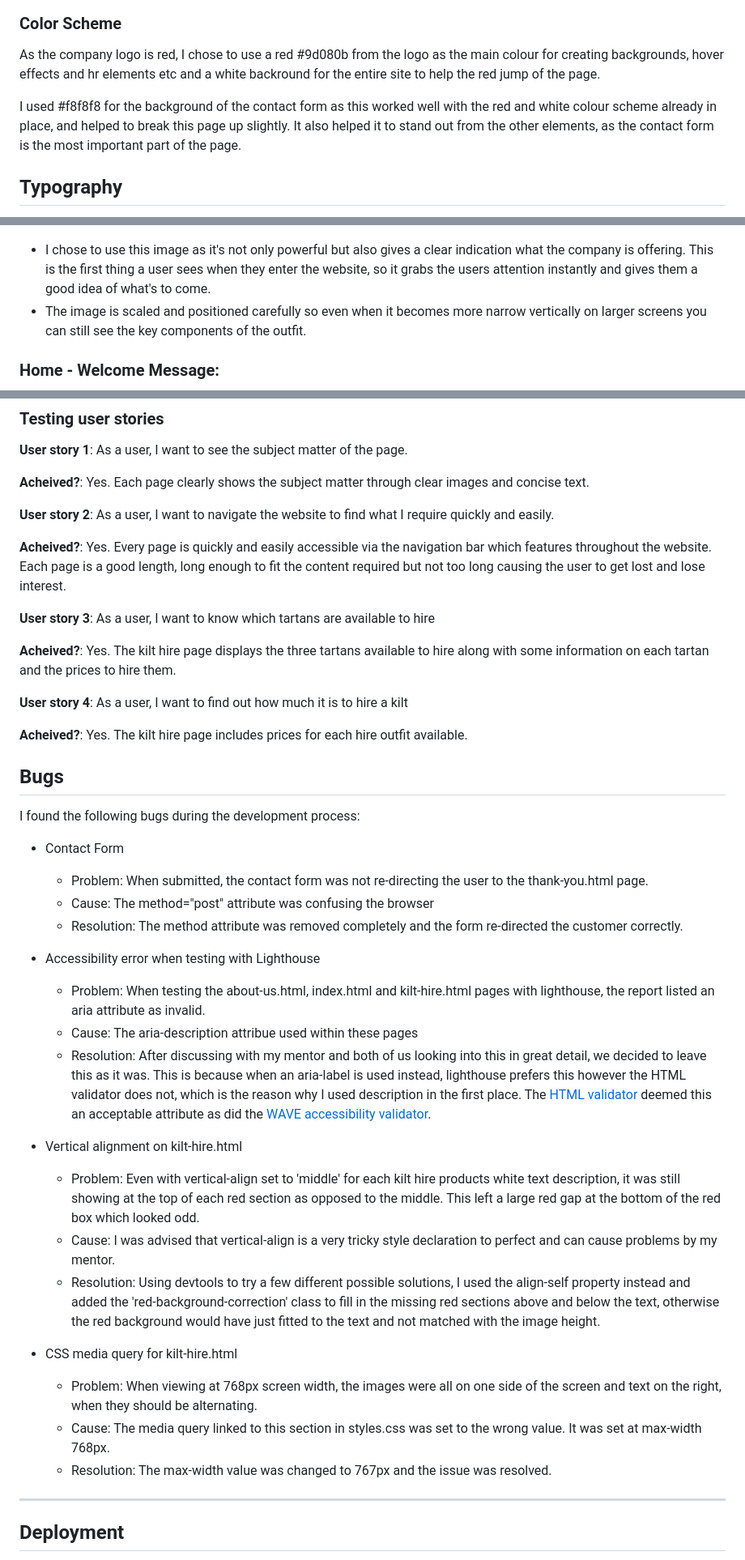
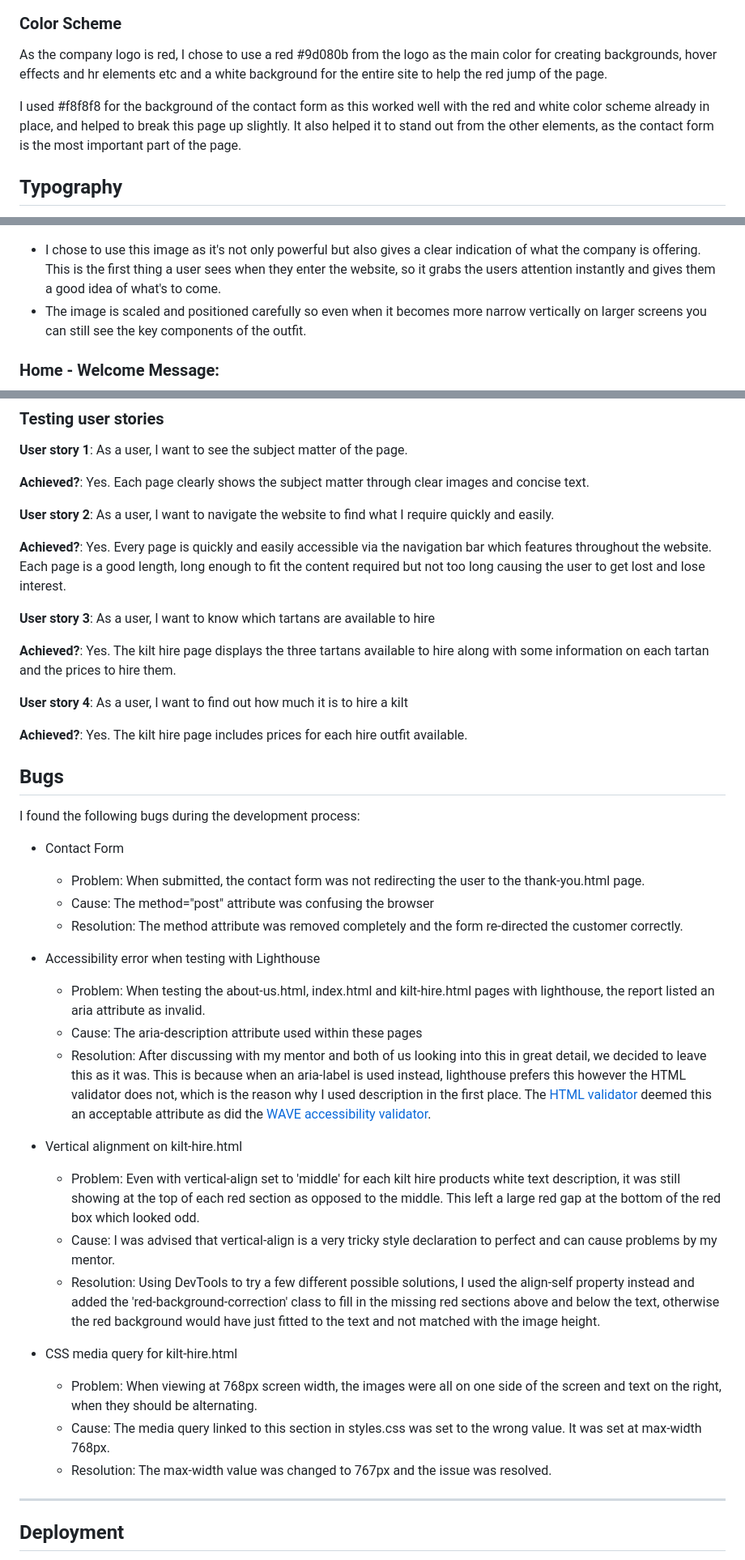
Before and after one commit to danielanthonycollins/wales-tartan-centres, a Markdown page: README.md, 3 parts joined by grey strips. Shown: that part at 81% size. GitHub-like rendering.

```diff
--- a/README.md
+++ b/README.md
@@ -91,9 +91,9 @@ Contact Us Mobile & Tablet View
 
 ### **Color Scheme**
 
-As the company logo is red, I chose to use a red #9d080b from the logo as the main colour for creating backgrounds, hover effects and hr elements etc and a white backround for the entire site to help the red jump of the page.
+As the company logo is red, I chose to use a red #9d080b from the logo as the main color for creating backgrounds, hover effects and hr elements etc and a white background for the entire site to help the red jump of the page.
 
-I used #f8f8f8 for the background of the contact form as this worked well with the red and white colour scheme already in place, and helped to break this page up slightly. It also helped it to stand out from the other elements, as the contact form is the most important part of the page.
+I used #f8f8f8 for the background of the contact form as this worked well with the red and white color scheme already in place, and helped to break this page up slightly. It also helped it to stand out from the other elements, as the contact form is the most important part of the page.
 
 ## **Typography**
 
@@ -132,7 +132,7 @@ Mobile view:
 
 ![Home Hero Image](documentation/screenshots/homeheroscreenshotsmall.png)
 
-- I chose to use this image as it's not only powerful but also gives a clear indication what the company is offering. This is the first thing a user sees when they enter the website, so it grabs the users attention instantly and gives them a good idea of what's to come.
+- I chose to use this image as it's not only powerful but also gives a clear indication of what the company is offering. This is the first thing a user sees when they enter the website, so it grabs the users attention instantly and gives them a good idea of what's to come.
 - The image is scaled and positioned carefully so even when it becomes more narrow vertically on larger screens you can still see the key components of the outfit.
 
 ### Home - Welcome Message:
@@ -386,19 +386,19 @@ Lighthouse results for each page on both mobile and desktop view were as follows
 
 **User story 1**: As a user, I want to see the subject matter of the page.
 
-**Acheived?**: Yes. Each page clearly shows the subject matter through clear images and concise text.
+**Achieved?**: Yes. Each page clearly shows the subject matter through clear images and concise text.
 
 **User story 2**: As a user, I want to navigate the website to find what I require quickly and easily.
 
-**Acheived?**: Yes. Every page is quickly and easily accessible via the navigation bar which features throughout the website. Each page is a good length, long enough to fit the content required but not too long causing the user to get lost and lose interest.
+**Achieved?**: Yes. Every page is quickly and easily accessible via the navigation bar which features throughout the website. Each page is a good length, long enough to fit the content required but not too long causing the user to get lost and lose interest.
 
 **User story 3**: As a user, I want to know which tartans are available to hire
 
-**Acheived?**: Yes. The kilt hire page displays the three tartans available to hire along with some information on each tartan and the prices to hire them.
+**Achieved?**: Yes. The kilt hire page displays the three tartans available to hire along with some information on each tartan and the prices to hire them.
 
 **User story 4**: As a user, I want to find out how much it is to hire a kilt
 
-**Acheived?**: Yes. The kilt hire page includes prices for each hire outfit available.
+**Achieved?**: Yes. The kilt hire page includes prices for each hire outfit available.
 
 ## **Bugs**
 
@@ -406,25 +406,26 @@ I found the following bugs during the development process:
 
 - Contact Form
 
-  - Problem: When submitted, the contact form was not re-directing the user to the thank-you.html page.
+  - Problem: When submitted, the contact form was not redirecting the user to the thank-you.html page.
   - Cause: The method="post" attribute was confusing the browser
   - Resolution: The method attribute was removed completely and the form re-directed the customer correctly.
 
 - Accessibility error when testing with Lighthouse
 
   - Problem: When testing the about-us.html, index.html and kilt-hire.html pages with lighthouse, the report listed an aria attribute as invalid.
-  - Cause: The aria-description attribue used within these pages
+  - Cause: The aria-description attribute used within these pages
   - Resolution: After discussing with my mentor and both of us looking into this in great detail, we decided to leave this as it was. This is because when an aria-label is used instead, lighthouse prefers this however the HTML validator does not, which is the reason why I used description in the first place. The [HTML validator](https://validator.w3.org/) deemed this an acceptable attribute as did the [WAVE accessibility validator](https://wave.webaim.org/).
 
 - Vertical alignment on kilt-hire.html
+
   - Problem: Even with vertical-align set to 'middle' for each kilt hire products white text description, it was still showing at the top of each red section as opposed to the middle. This left a large red gap at the bottom of the red box which looked odd.
   - Cause: I was advised that vertical-align is a very tricky style declaration to perfect and can cause problems by my mentor.
-  - Resolution: Using devtools to try a few different possible solutions, I used the align-self property instead and added the 'red-background-correction' class to fill in the missing red sections above and below the text, otherwise the red background would have just fitted to the text and not matched with the image height.
+  - Resolution: Using DevTools to try a few different possible solutions, I used the align-self property instead and added the 'red-background-correction' class to fill in the missing red sections above and below the text, otherwise the red background would have just fitted to the text and not matched with the image height.
 
 - CSS media query for kilt-hire.html
-    - Problem: When viewing at 768px screen width, the images were all on one side of the screen and text on the right, when they should be alternating.
-    - Cause: The media query linked to this section in styles.css was set to the wrong value. It was set at max-width 768px.
-    - Resolution: The max-width value was changed to 767px and the issue was resolved.
+  - Problem: When viewing at 768px screen width, the images were all on one side of the screen and text on the right, when they should be alternating.
+  - Cause: The media query linked to this section in styles.css was set to the wrong value. It was set at max-width 768px.
+  - Resolution: The max-width value was changed to 767px and the issue was resolved.
 
 ---
 
```
Also changed, not shown: other parts of README.md (+34 -34 lines).
